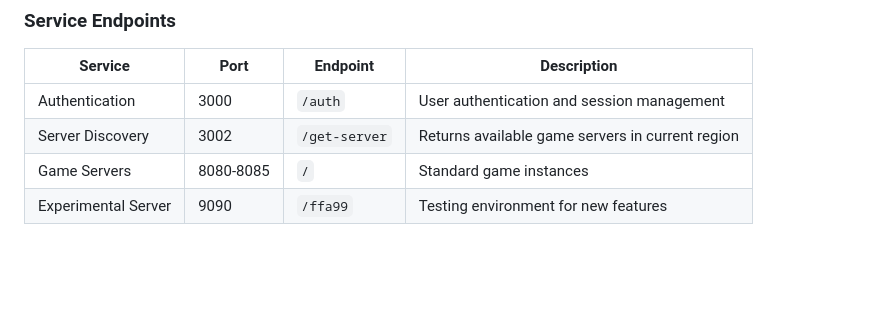
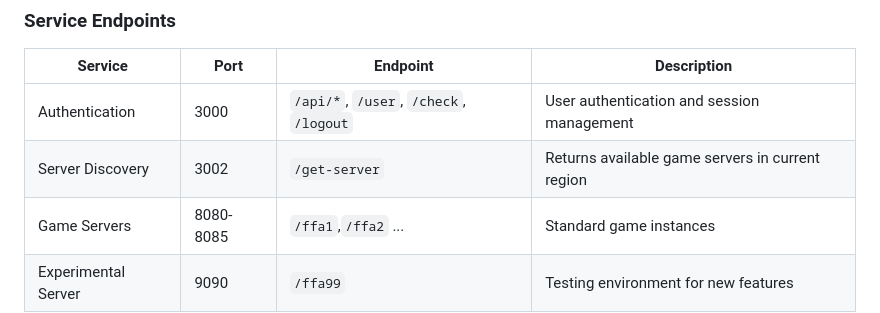
Before and after one commit to wheresmywaterr/blobl.io-2, a Markdown page: README.md, the part around the change. GitHub-like rendering; blank space fills up the shorter version.

```diff
--- a/README.md
+++ b/README.md
@@ -122,9 +122,9 @@ npm start
 
 | Service | Port | Endpoint | Description |
 |---------|------|----------|-------------|
-| Authentication | 3000 | `/auth` | User authentication and session management |
+| Authentication | 3000 | `/api/*`, `/user`, `/check`, `/logout` | User authentication and session management |
 | Server Discovery | 3002 | `/get-server` | Returns available game servers in current region |
-| Game Servers | 8080-8085 | `/` | Standard game instances |
+| Game Servers | 8080-8085 | `/ffa1`,`/ffa2` ... | Standard game instances |
 | Experimental Server | 9090 | `/ffa99` | Testing environment for new features |
 
 ## Deployment
```
